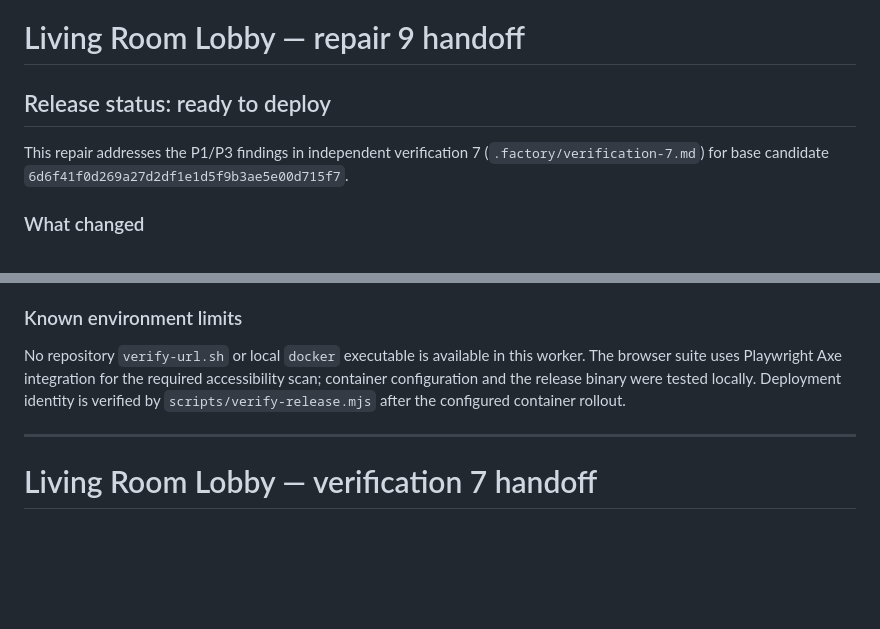
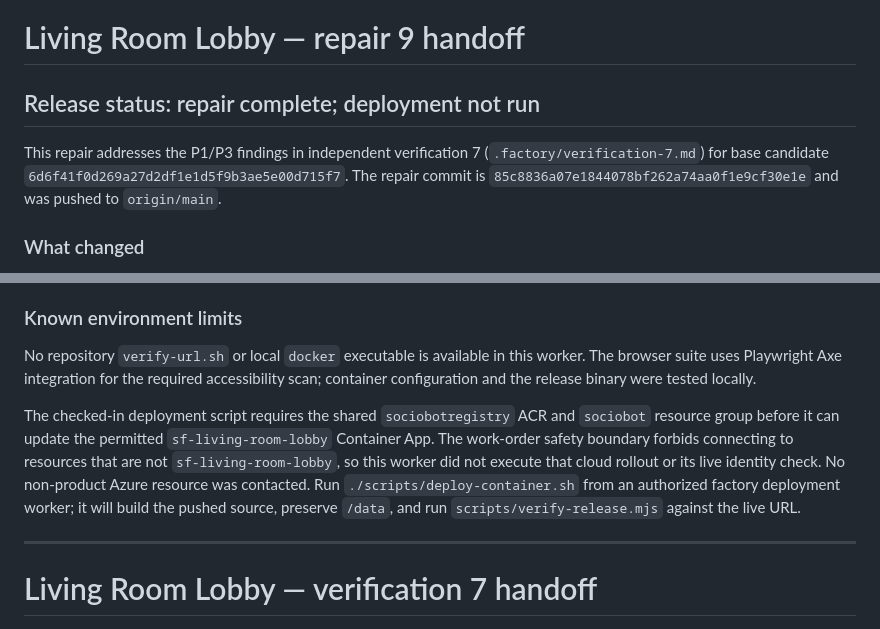
Before and after one commit to B-Divyesh/sf-living-room-lobby, a Markdown page: .factory/handoff.md, 2 parts joined by grey strips. Rendered like a GitHub page; blank space fills up the shorter version.

Commit message:
docs: record repair handoff

```diff
--- a/.factory/handoff.md
+++ b/.factory/handoff.md
@@ -1,10 +1,12 @@
 # Living Room Lobby — repair 9 handoff
 
-## Release status: ready to deploy
+## Release status: repair complete; deployment not run
 
 This repair addresses the P1/P3 findings in independent verification 7
 (`.factory/verification-7.md`) for base candidate
 `6d6f41f0d269a27d2df1e1d5f9b3ae5e00d715f7`.
+The repair commit is `85c8836a07e1844078bf262a74aa0f1e9cf30e1e` and was pushed to
+`origin/main`.
 
 ### What changed
 
@@ -60,8 +62,16 @@ This repair addresses the P1/P3 findings in independent verification 7
 No repository `verify-url.sh` or local `docker` executable is available in
 this worker. The browser suite uses Playwright Axe integration for the required
 accessibility scan; container configuration and the release binary were tested
-locally. Deployment identity is verified by `scripts/verify-release.mjs` after
-the configured container rollout.
+locally.
+
+The checked-in deployment script requires the shared `sociobotregistry` ACR
+and `sociobot` resource group before it can update the permitted
+`sf-living-room-lobby` Container App. The work-order safety boundary forbids
+connecting to resources that are not `sf-living-room-lobby`, so this worker did
+not execute that cloud rollout or its live identity check. No non-product Azure
+resource was contacted. Run `./scripts/deploy-container.sh` from an authorized
+factory deployment worker; it will build the pushed source, preserve `/data`,
+and run `scripts/verify-release.mjs` against the live URL.
 
 ---
 
```
